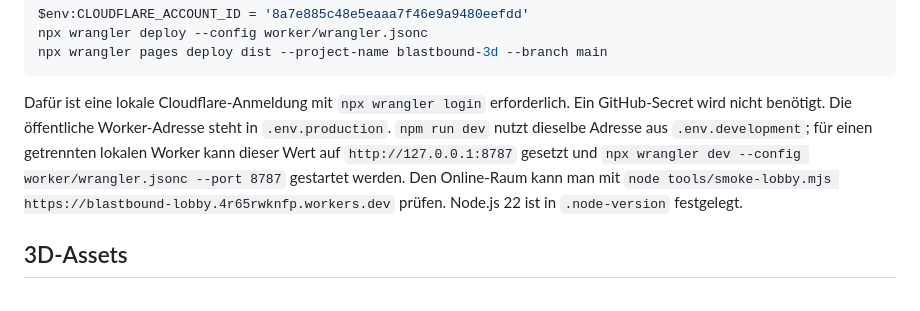
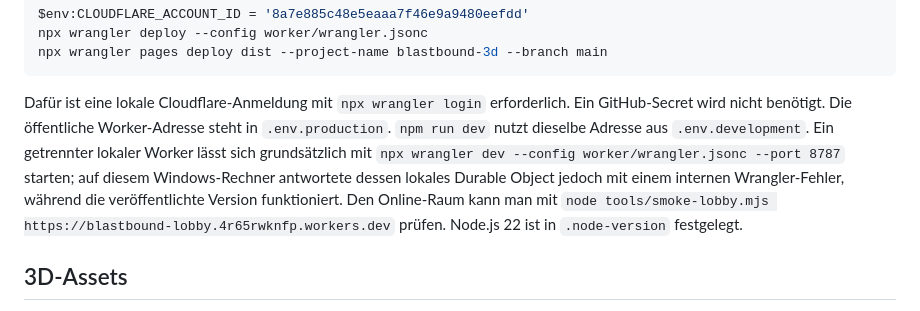
Before and after one commit to Knirbz/blastbound-3d, a Markdown page: README.md, the part around the change. Rendered like a GitHub page.

Commit message:
Document local Wrangler limitation

````diff
--- a/README.md
+++ b/README.md
@@ -68,7 +68,7 @@ npx wrangler deploy --config worker/wrangler.jsonc
 npx wrangler pages deploy dist --project-name blastbound-3d --branch main
 ```
 
-Dafür ist eine lokale Cloudflare-Anmeldung mit `npx wrangler login` erforderlich. Ein GitHub-Secret wird nicht benötigt. Die öffentliche Worker-Adresse steht in `.env.production`. `npm run dev` nutzt dieselbe Adresse aus `.env.development`; für einen getrennten lokalen Worker kann dieser Wert auf `http://127.0.0.1:8787` gesetzt und `npx wrangler dev --config worker/wrangler.jsonc --port 8787` gestartet werden. Den Online-Raum kann man mit `node tools/smoke-lobby.mjs https://blastbound-lobby.4r65rwknfp.workers.dev` prüfen. Node.js 22 ist in `.node-version` festgelegt.
+Dafür ist eine lokale Cloudflare-Anmeldung mit `npx wrangler login` erforderlich. Ein GitHub-Secret wird nicht benötigt. Die öffentliche Worker-Adresse steht in `.env.production`. `npm run dev` nutzt dieselbe Adresse aus `.env.development`. Ein getrennter lokaler Worker lässt sich grundsätzlich mit `npx wrangler dev --config worker/wrangler.jsonc --port 8787` starten; auf diesem Windows-Rechner antwortete dessen lokales Durable Object jedoch mit einem internen Wrangler-Fehler, während die veröffentlichte Version funktioniert. Den Online-Raum kann man mit `node tools/smoke-lobby.mjs https://blastbound-lobby.4r65rwknfp.workers.dev` prüfen. Node.js 22 ist in `.node-version` festgelegt.
 
 ## 3D-Assets
 
````
